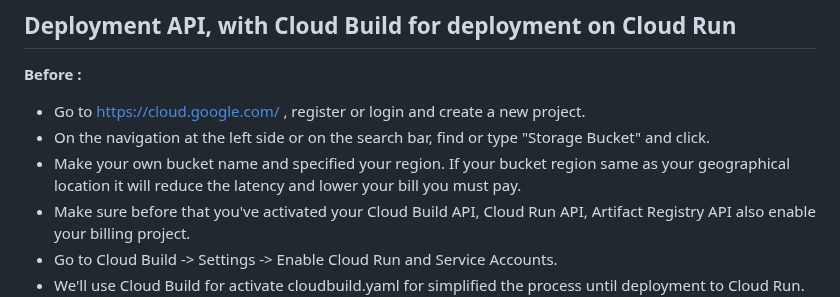
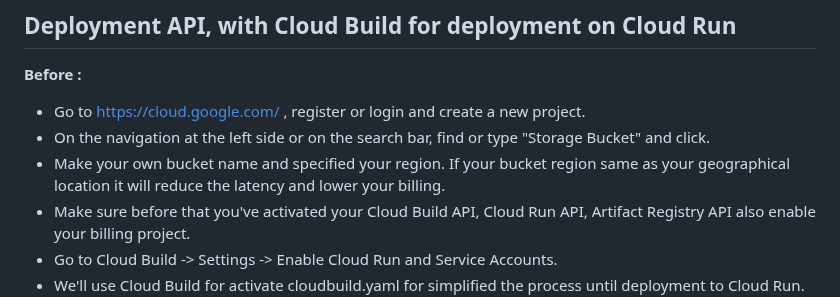
Before and after one commit to Nrulafind/SEMA, a Markdown page: README.md, the part around the change. Rendered like a GitHub page.

```diff
--- a/README.md
+++ b/README.md
@@ -18,7 +18,7 @@ CC Division
 **Before :**
 - Go to https://cloud.google.com/ , register or login and create a new project.
 - On the navigation at the left side or on the search bar, find or type "Storage Bucket" and click.
-- Make your own bucket name and specified your region. If your bucket region same as your geographical location it will reduce the latency and lower your bill you must pay.
+- Make your own bucket name and specified your region. If your bucket region same as your geographical location it will reduce the latency and lower your billing.
 - Make sure before that you've activated your Cloud Build API, Cloud Run API, Artifact Registry API also enable your billing project.
 - Go to Cloud Build -> Settings -> Enable Cloud Run and Service Accounts.
 - We'll use Cloud Build for activate cloudbuild.yaml for simplified the process until deployment to Cloud Run. We've to only type one command to cloud shell.
```
